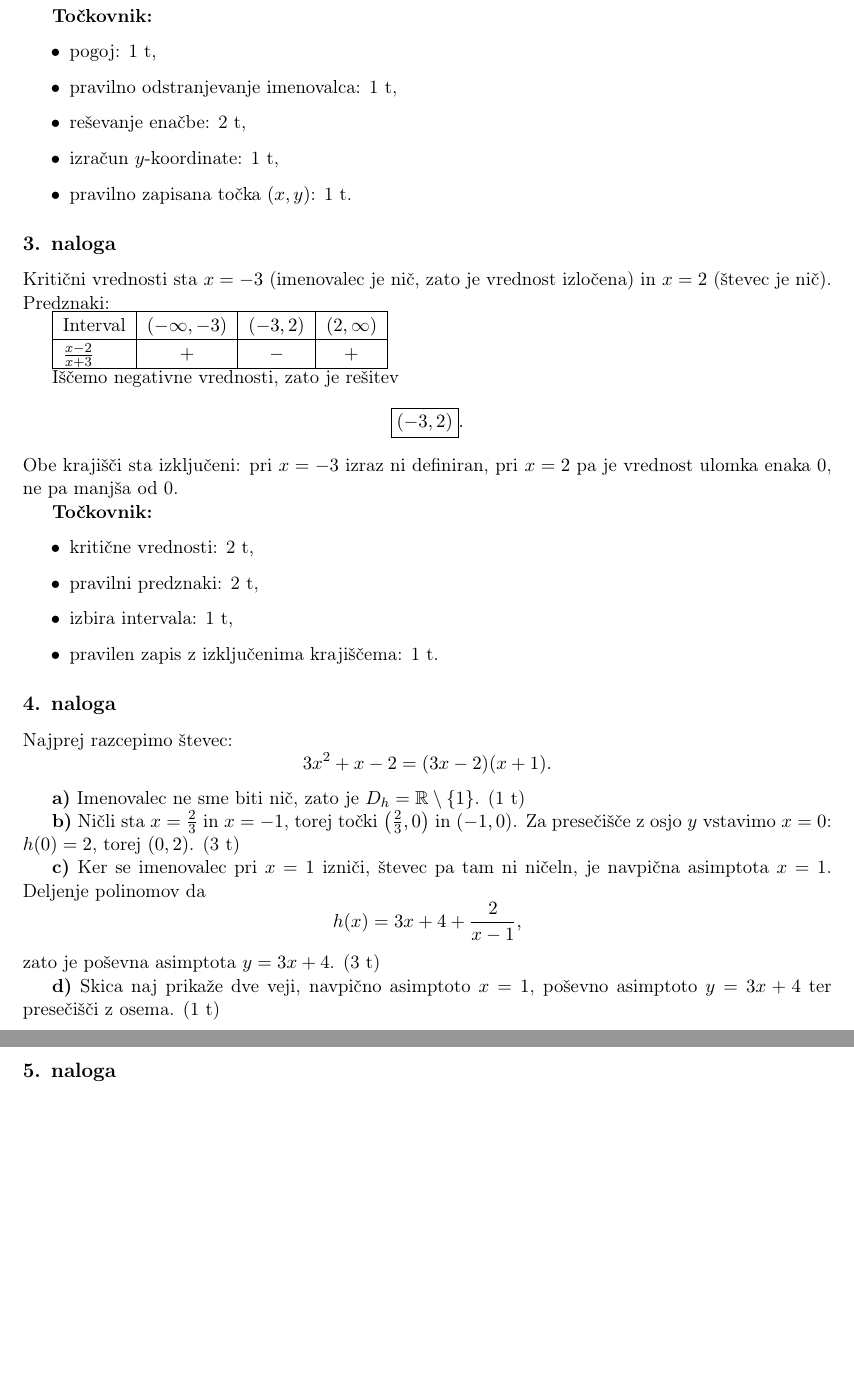
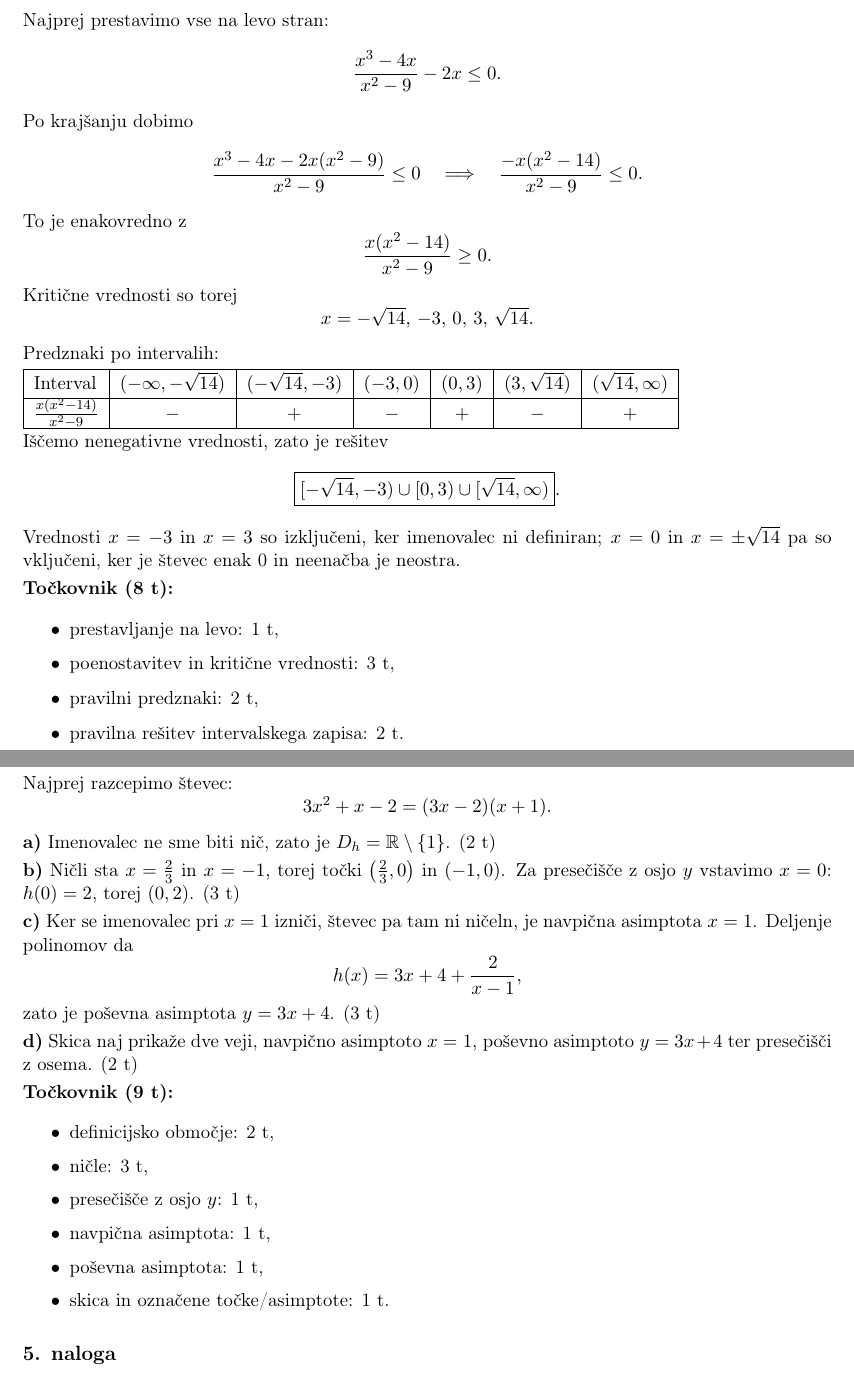
Before and after one commit to Anja780/Programska-oprema-pri-pouku, a LaTeX document (Rešitve/Resitve-preizkusa-racionalne-funkcije.tex): two parts of pages 2 and 3 of 3 before the commit and two parts of pages 2 and 3 of 4 after it, joined at a grey line, cut at the place of the change, the shorter picture padded with empty space. Compiled offline with pdfLaTeX.

Commit message:
Update rational functions exam and solutions

```diff
--- a/Rešitve/Resitve-preizkusa-racionalne-funkcije.tex
+++ b/Rešitve/Resitve-preizkusa-racionalne-funkcije.tex
@@ -82,40 +87,49 @@ Točki presečišča sta torej
   \item pravilno zapisani točki $(x,y)$: 1 t.
 \end{itemize}
 
-\textbf{Točkovnik:}
-\vspace{0.35em}
-\begin{itemize}[leftmargin=2.5em]
-  \item pogoj: 1 t,
-  \item pravilno odstranjevanje imenovalca: 1 t,
-  \item reševanje enačbe: 2 t,
-  \item izračun $y$-koordinate: 1 t,
-  \item pravilno zapisana točka $(x,y)$: 1 t.
-\end{itemize}
+\subsection*{3. naloga}
+\vspace{0.2em}
 
-\subsection*{3. naloga}
+Najprej prestavimo vse na levo stran:
+\[
+ \frac{x^3-4x}{x^2-9}-2x\le 0.
+\]
+Po krajšanju dobimo
+\[
+ \frac{x^3-4x-2x(x^2-9)}{x^2-9}\le 0
+\quad\Longrightarrow\quad
+ \frac{-x(x^2-14)}{x^2-9}\le 0.
+\]
+To je enakovredno z
+\[
+ \frac{x(x^2-14)}{x^2-9}\ge 0.
+\]
+Kritične vrednosti so torej
+\[
+ x=-\sqrt{14},\,-3,\,0,\,3,\,\sqrt{14}.
+\]
+Predznaki po intervalih:
 
-Kritični vrednosti sta $x=-3$ (imenovalec je nič, zato je vrednost izločena) in $x=2$ (števec je nič). Predznaki:
-
-\begin{tabular}{|l|c|c|c|}
+\begin{tabular}{|l|c|c|c|c|c|c|}
 \hline
-Interval & $(-\infty,-3)$ & $(-3,2)$ & $(2,\infty)$ \\
+Interval & $(-\infty,-\sqrt{14})$ & $(-\sqrt{14},-3)$ & $(-3,0)$ & $(0,3)$ & $(3,\sqrt{14})$ & $(\sqrt{14},\infty)$ \\
 \hline
-$\frac{x-2}{x+3}$ & $+$ & $-$ & $+$ \\
+$\frac{x(x^2-14)}{x^2-9}$ & $-$ & $+$ & $-$ & $+$ & $-$ & $+$ \\
 \hline
 \end{tabular}
 
-Iščemo negativne vrednosti, zato je rešitev
+Iščemo nenegativne vrednosti, zato je rešitev
 \[
- \boxed{(-3,2)}.
+ \boxed{[-\sqrt{14},-3)\cup[0,3)\cup[\sqrt{14},\infty)}.
 \]
-Obe krajišči sta izključeni: pri $x=-3$ izraz ni definiran, pri $x=2$ pa je vrednost ulomka enaka 0, ne pa manjša od 0.
+Vrednosti $x=-3$ in $x=3$ so izključeni, ker imenovalec ni definiran; $x=0$ in $x=\pm\sqrt{14}$ pa so vključeni, ker je števec enak 0 in neenačba je neostra.
 
-\textbf{Točkovnik:}
+\textbf{Točkovnik (8 t):}
 \vspace{0.35em}
 \begin{itemize}[leftmargin=2.5em]
-  \item kritične vrednosti: 2 t,
+  \item prestavljanje na levo: 1 t,
+  \item poenostavitev in kritične vrednosti: 3 t,
   \item pravilni predznaki: 2 t,
-  \item izbira intervala: 1 t,
-  \item pravilen zapis z izključenima krajiščema: 1 t.
+  \item pravilna rešitev intervalskega zapisa: 2 t.
 \end{itemize}
 
@@ -122,11 +138,12 @@ Obe krajišči sta izključeni: pri $x=-3$ izraz ni definiran, pri $x=2$ pa je v
 \subsection*{4. naloga}
+\vspace{0.2em}
 
 Najprej razcepimo števec:
 \[
  3x^2+x-2=(3x-2)(x+1).
 \]
 
-\textbf{a)} Imenovalec ne sme biti nič, zato je $D_h=\mathbb{R}\setminus\{1\}$. (1 t)
+\textbf{a)} Imenovalec ne sme biti nič, zato je $D_h=\mathbb{R}\setminus\{1\}$. (2 t)
 
 \textbf{b)} Ničli sta $x=\frac{2}{3}$ in $x=-1$, torej točki $\left(\frac{2}{3},0\right)$ in $(-1,0)$. Za presečišče z osjo $y$ vstavimo $x=0$: $h(0)=2$, torej $(0,2)$. (3 t)
 
@@ -136,6 +153,17 @@ Najprej razcepimo števec:
 \]
 zato je poševna asimptota $y=3x+4$. (3 t)
 
-\textbf{d)} Skica naj prikaže dve veji, navpično asimptoto $x=1$, poševno asimptoto $y=3x+4$ ter presečišči z osema. (1 t)
+\textbf{d)} Skica naj prikaže dve veji, navpično asimptoto $x=1$, poševno asimptoto $y=3x+4$ ter presečišči z osema. (2 t)
+
+\textbf{Točkovnik (9 t):}
+\vspace{0.35em}
+\begin{itemize}[leftmargin=2.5em]
+  \item definicijsko območje: 2 t,
+  \item ničle: 3 t,
+  \item presečišče z osjo $y$: 1 t,
+  \item navpična asimptota: 1 t,
+  \item poševna asimptota: 1 t,
+  \item skica in označene točke/asimptote: 1 t.
+\end{itemize}
 
 \subsection*{5. naloga}
```
Also changed, not shown: Preizkus/Preizkus-racionalne-funkcije.tex (+26 -16 lines), Rešitve/Resitve-preizkusa-racionalne-funkcije.tex (29 more changed lines).
